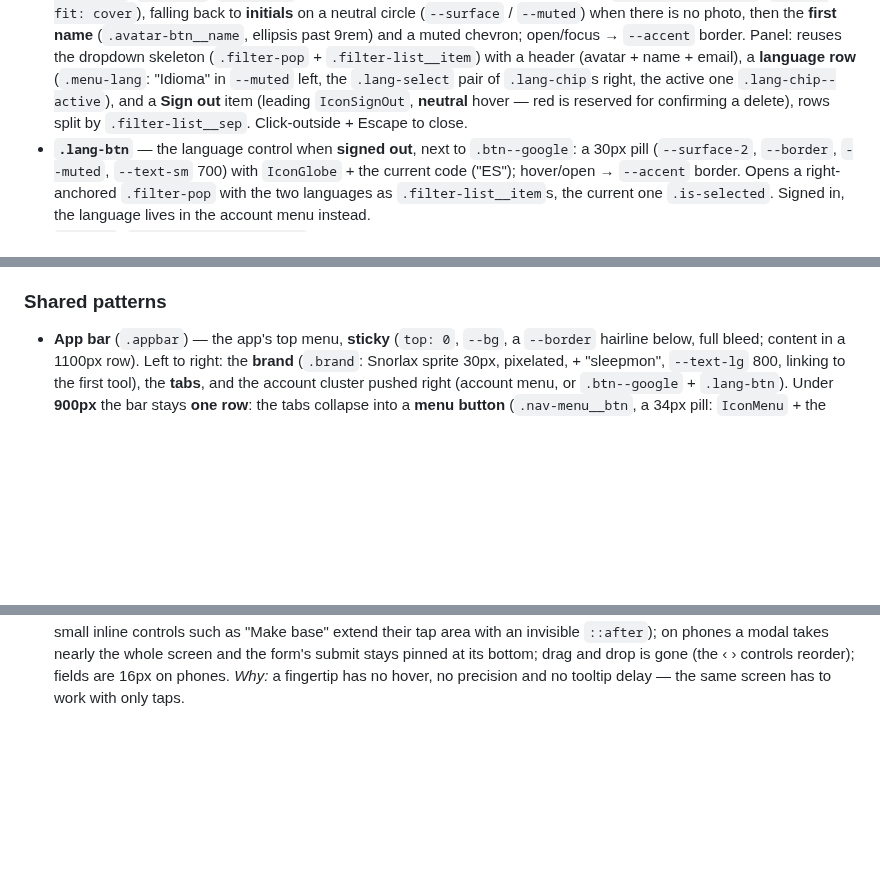
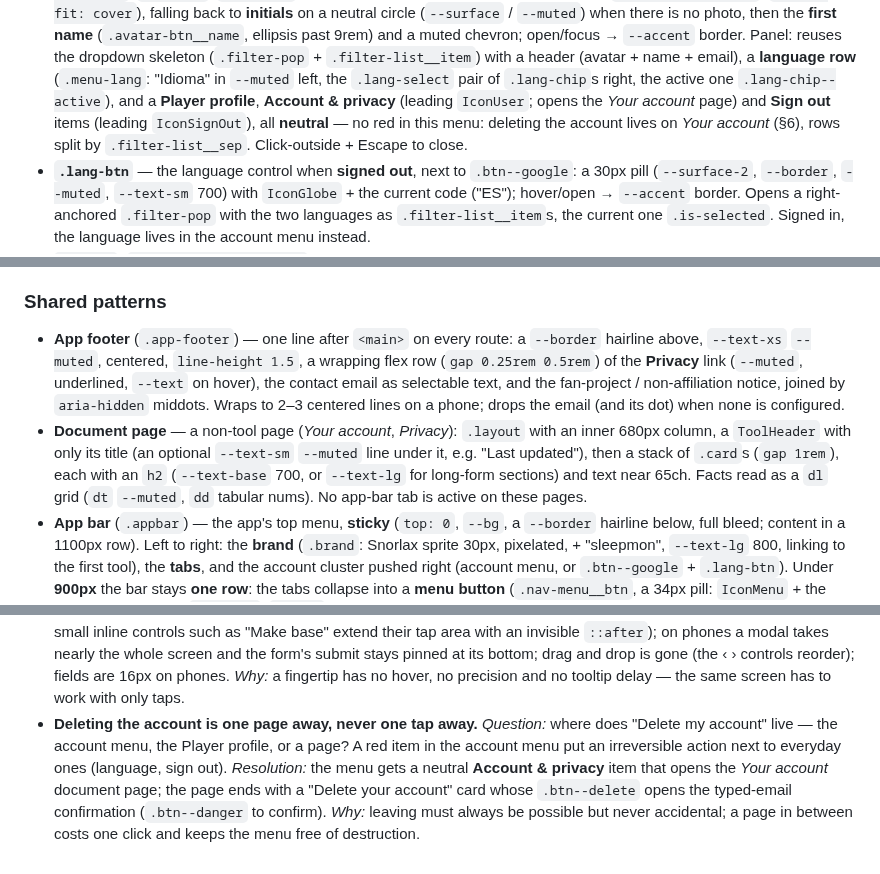
Before and after one commit to jpurplefox/sleepmon, a Markdown page: docs/design-system.md, 3 parts joined by grey strips. GitHub-like rendering; blank space fills up the shorter version.

Commit message:
docs(design-system): account page, delete entry button, app footer
Co-Authored-By: Claude Opus 5.5 <noreply@anthropic.com>
Claude-Session: https://claude.ai/code/session_015ufJUK65UMKHVEkbAGK6wR

```diff
--- a/docs/design-system.md
+++ b/docs/design-system.md
@@ -452,8 +456,10 @@ states · where it lives. Feature one-offs are intentionally not here.
   dropdown skeleton (`.filter-pop` + `.filter-list__item`) with a header (avatar +
   name + email), a **language row** (`.menu-lang`: "Idioma" in `--muted` left, the
   `.lang-select` pair of `.lang-chip`s right, the active one `.lang-chip--active`), and a
-  **Sign out** item (leading `IconSignOut`, **neutral** hover — red is reserved for
-  confirming a delete), rows split by `.filter-list__sep`. Click-outside + Escape to close.
+  **Player profile**, **Account & privacy** (leading `IconUser`; opens the *Your account*
+  page) and **Sign out** items (leading `IconSignOut`), all **neutral** — no red in this
+  menu: deleting the account lives on *Your account* (§6), rows split by
+  `.filter-list__sep`. Click-outside + Escape to close.
 - **`.lang-btn`** — the language control when **signed out**, next to `.btn--google`: a
   30px pill (`--surface-2`, `--border`, `--muted`, `--text-sm` 700) with `IconGlobe` +
   the current code ("ES"); hover/open → `--accent` border. Opens a right-anchored
@@ -508,6 +514,18 @@ states · where it lives. Feature one-offs are intentionally not here.
   `.specialty-toggle`).
 
 ### Shared patterns
+- **App footer** (`.app-footer`) — one line after `<main>` on every route: a `--border`
+  hairline above, `--text-xs` `--muted`, centered, `line-height 1.5`, a wrapping flex row
+  (`gap 0.25rem 0.5rem`) of the **Privacy** link (`--muted`, underlined, `--text` on
+  hover), the contact email as selectable text, and the fan-project / non-affiliation
+  notice, joined by `aria-hidden` middots. Wraps to 2–3 centered lines on a phone; drops
+  the email (and its dot) when none is configured.
+- **Document page** — a non-tool page (*Your account*, *Privacy*): `.layout` with an
+  inner 680px column, a `ToolHeader` with only its title (an optional `--text-sm`
+  `--muted` line under it, e.g. "Last updated"), then a stack of `.card`s (`gap 1rem`),
+  each with an `h2` (`--text-base` 700, or `--text-lg` for long-form sections) and text
+  near 65ch. Facts read as a `dl` grid (`dt` `--muted`, `dd` tabular nums). No app-bar tab
+  is active on these pages.
 - **App bar** (`.appbar`) — the app's top menu, **sticky** (`top: 0`, `--bg`, a
   `--border` hairline below, full bleed; content in a 1100px row). Left to right: the
   **brand** (`.brand`: Snorlax sprite 30px, pixelated, + "sleepmon", `--text-lg` 800,
@@ -848,3 +866,11 @@ a real doubt gets settled. The screen is the occasion, not the subject.
   stays pinned at its bottom; drag and drop is gone
   (the ‹ › controls reorder); fields are 16px on phones. *Why:* a fingertip has no hover,
   no precision and no tooltip delay — the same screen has to work with only taps.
+- **Deleting the account is one page away, never one tap away.** *Question:* where does
+  "Delete my account" live — the account menu, the Player profile, or a page? A red item
+  in the account menu put an irreversible action next to everyday ones (language, sign
+  out). *Resolution:* the menu gets a neutral **Account & privacy** item that opens the
+  *Your account* document page; the page ends with a "Delete your account" card whose
+  `.btn--delete` opens the typed-email confirmation (`.btn--danger` to confirm).
+  *Why:* leaving must always be possible but never accidental; a page in between costs
+  one click and keeps the menu free of destruction.
```
Also changed, not shown: other parts of docs/design-system.md (+6 -2 lines).
